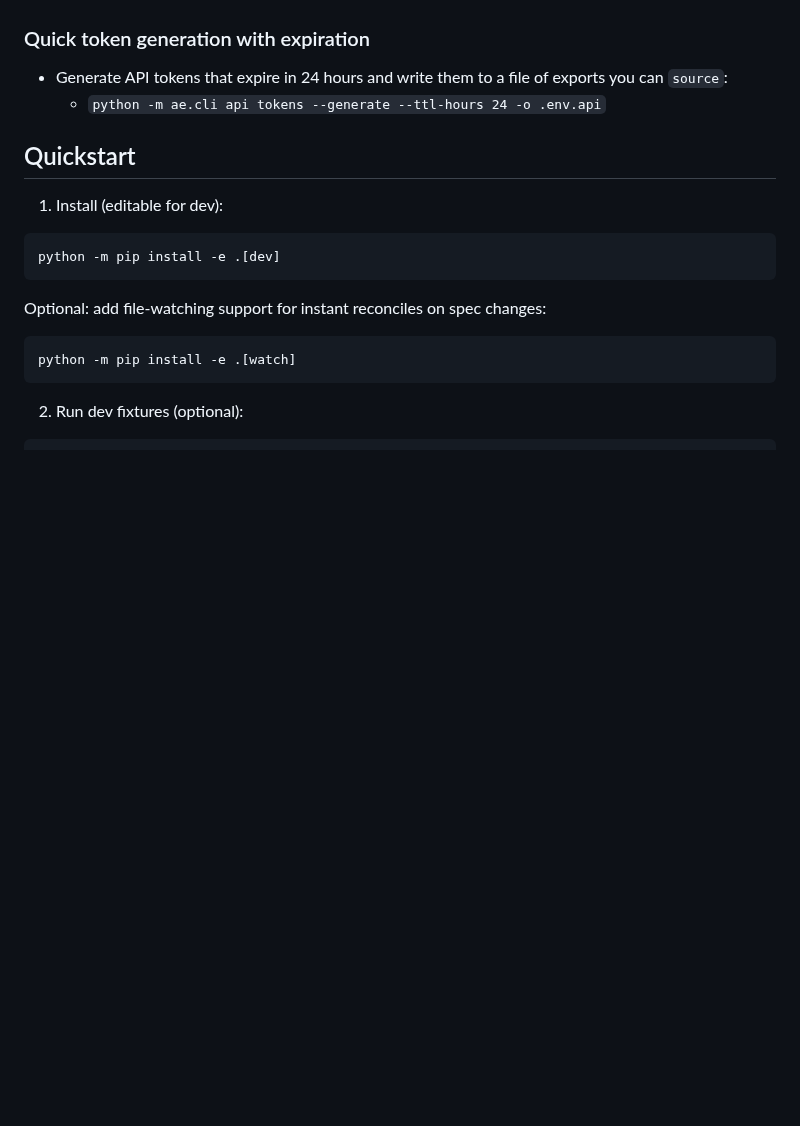
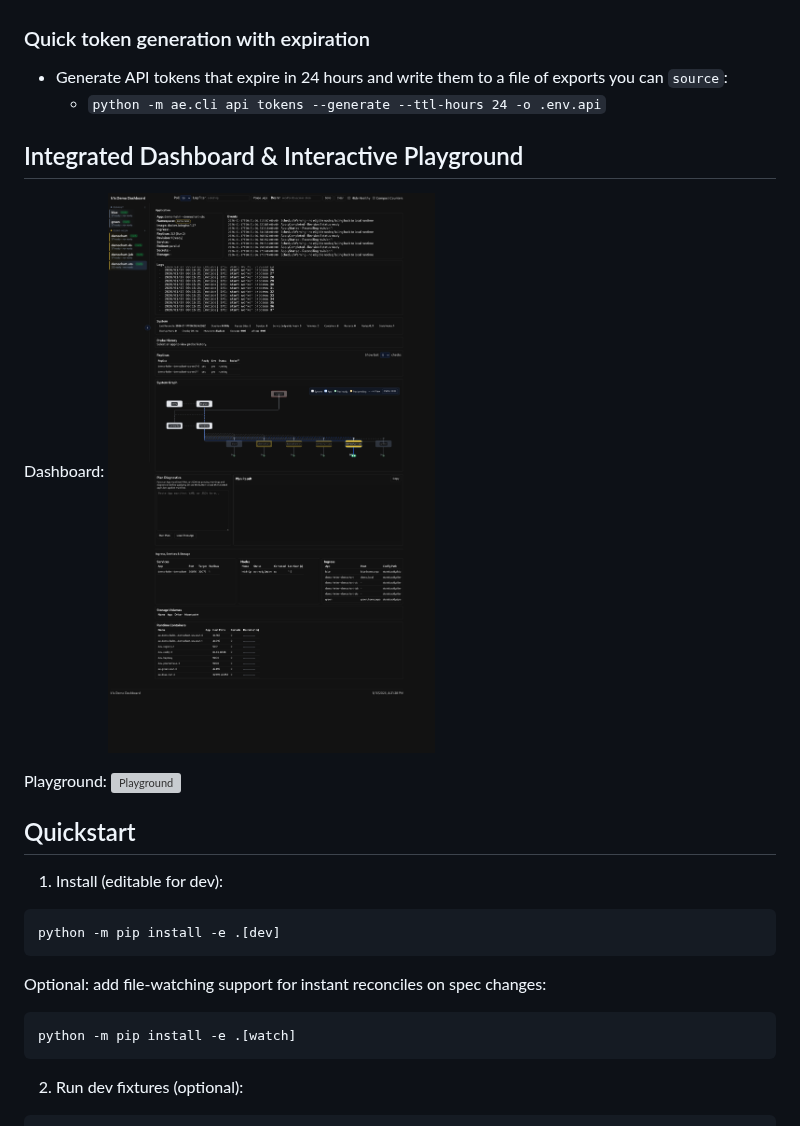
Before and after one commit to the-cm-collective/k1s, a Markdown page: README.md, the part around the change. Rendered like a GitHub page; pictures changed too: media/docs.home.arpa_8443_dashboard.png (added); blank space fills up the shorter version; grey boxes are pictures that could not be loaded.

Commit message:
docs: add UI preview images

```diff
--- a/README.md
+++ b/README.md
@@ -60,6 +60,14 @@ Matrix updated: 2026-01-16 (see `docs/site/k8s_status.json`).
 - Generate API tokens that expire in 24 hours and write them to a file of exports you can `source`:
   - `python -m ae.cli api tokens --generate --ttl-hours 24 -o .env.api`
 
+## Integrated Dashboard & Interactive Playground
+
+Dashboard:
+![Dashboard](media/docs.home.arpa_8443_dashboard.png)
+
+Playground:
+![Playground](media/docs.home.arpa_8443_playground.html.png)
+
 ## Quickstart
 
 1) Install (editable for dev):
```
Also changed, not shown: 1 other file.
